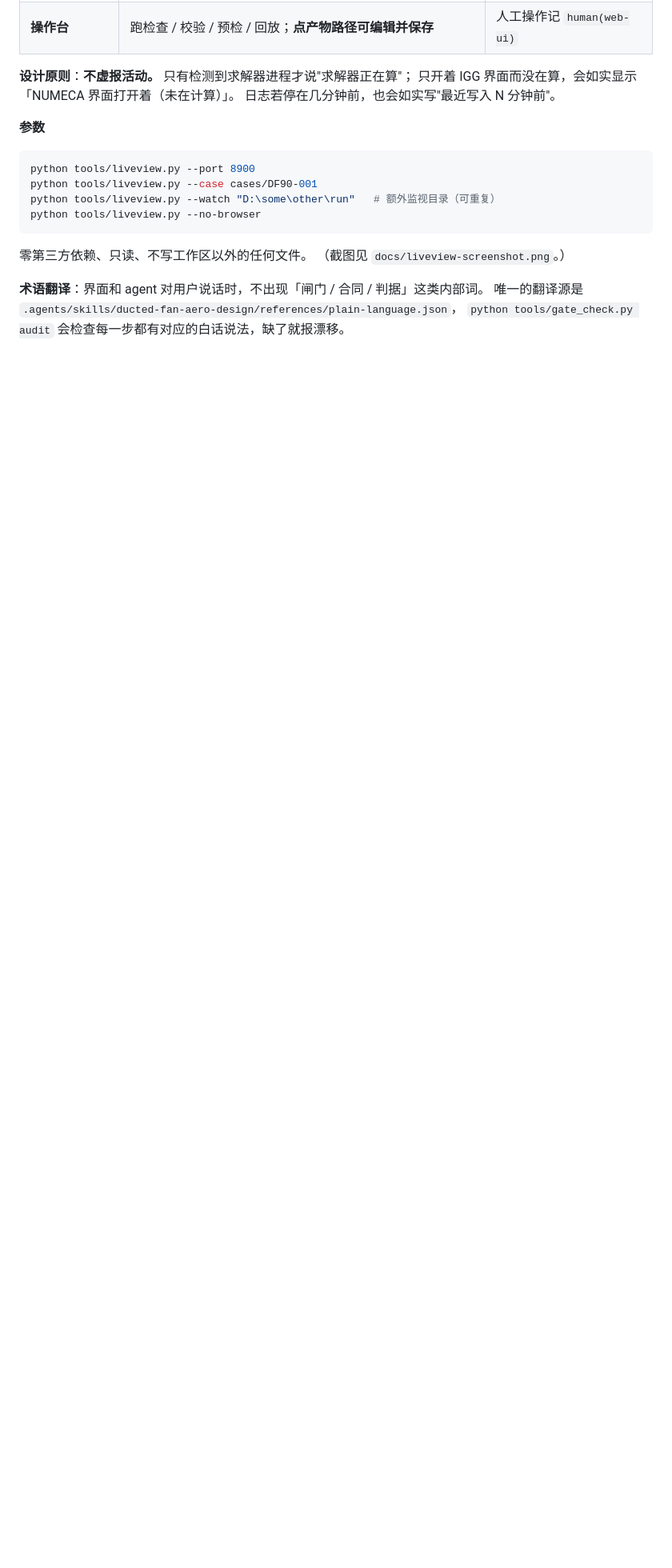
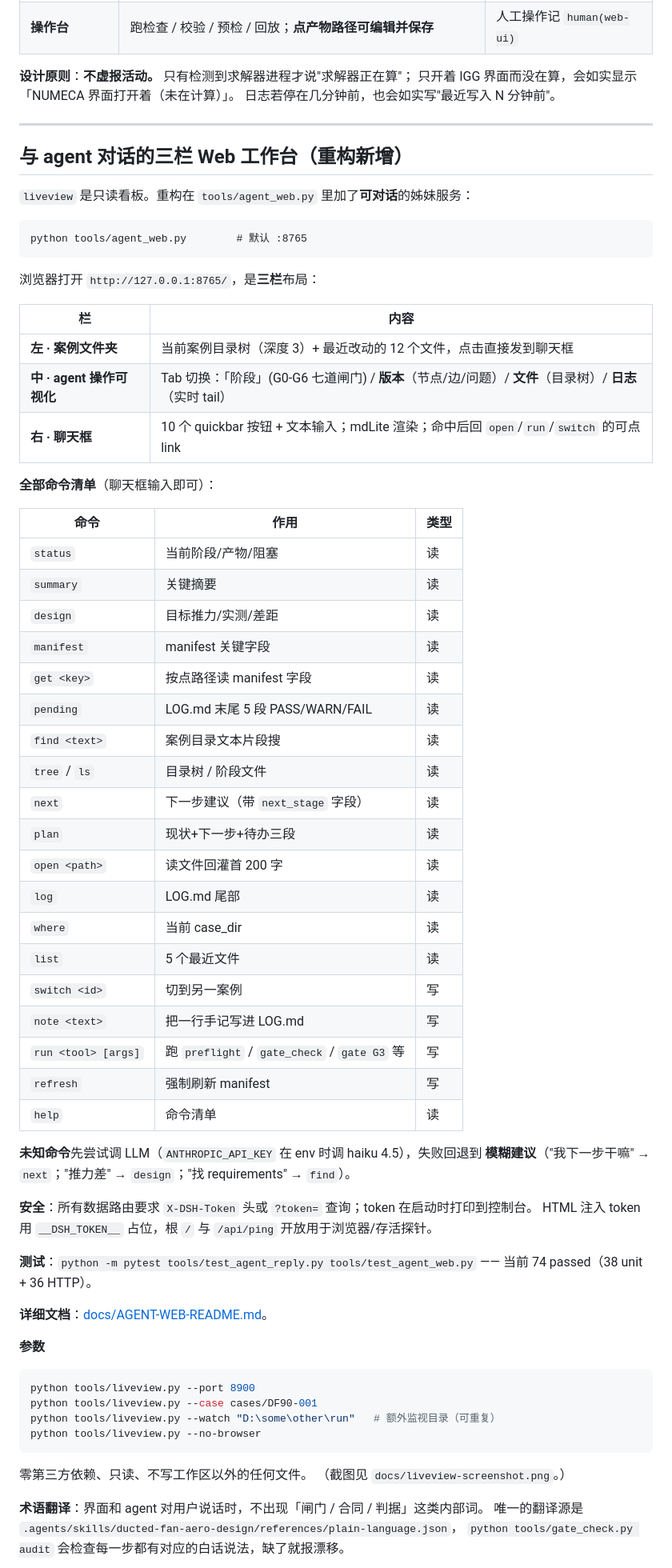
Before and after one commit to WenOwen/turtbo-agent, a Markdown page: README.md, the part around the change. Shown at 80% size. Drawn GitHub-style; blank space fills up the shorter version.

Commit message:
docs(readme): 加三栏 agent web 工作台章节
- README.md 在 liveview 章节后加 '与 agent 对话的三栏 Web 工作台'，
  列出三栏布局、全部 18 个命令、LLM 兜底、token 鉴权与 74 测试现状
- 详细文档仍见 docs/AGENT-WEB-README.md

````diff
--- a/README.md
+++ b/README.md
@@ -100,6 +100,59 @@ templates/               需求 / 大纲 / 日志模板
 只开着 IGG 界面而没在算，会如实显示「NUMECA 界面打开着（未在计算）」。
 日志若停在几分钟前，也会如实写"最近写入 N 分钟前"。
 
+---
+
+## 与 agent 对话的三栏 Web 工作台（重构新增）
+
+`liveview` 是只读看板。重构在 `tools/agent_web.py` 里加了**可对话**的姊妹服务：
+
+```
+python tools/agent_web.py        # 默认 :8765
+```
+
+浏览器打开 `http://127.0.0.1:8765/`，是**三栏**布局：
+
+| 栏 | 内容 |
+|---|---|
+| **左 · 案例文件夹** | 当前案例目录树（深度 3）+ 最近改动的 12 个文件，点击直接发到聊天框 |
+| **中 · agent 操作可视化** | Tab 切换：「阶段」(G0-G6 七道闸门) / **版本**（节点/边/问题）/ **文件**（目录树）/ **日志**（实时 tail） |
+| **右 · 聊天框** | 10 个 quickbar 按钮 + 文本输入；mdLite 渲染；命中后回 `open`/`run`/`switch` 的可点 link |
+
+**全部命令清单**（聊天框输入即可）：
+
+| 命令 | 作用 | 类型 |
+|---|---|---|
+| `status` | 当前阶段/产物/阻塞 | 读 |
+| `summary` | 关键摘要 | 读 |
+| `design` | 目标推力/实测/差距 | 读 |
+| `manifest` | manifest 关键字段 | 读 |
+| `get <key>` | 按点路径读 manifest 字段 | 读 |
+| `pending` | LOG.md 末尾 5 段 PASS/WARN/FAIL | 读 |
+| `find <text>` | 案例目录文本片段搜 | 读 |
+| `tree` / `ls` | 目录树 / 阶段文件 | 读 |
+| `next` | 下一步建议（带 `next_stage` 字段） | 读 |
+| `plan` | 现状+下一步+待办三段 | 读 |
+| `open <path>` | 读文件回灌首 200 字 | 读 |
+| `log` | LOG.md 尾部 | 读 |
+| `where` | 当前 case_dir | 读 |
+| `list` | 5 个最近文件 | 读 |
+| `switch <id>` | 切到另一案例 | 写 |
+| `note <text>` | 把一行手记写进 LOG.md | 写 |
+| `run <tool> [args]` | 跑 `preflight` / `gate_check` / `gate G3` 等 | 写 |
+| `refresh` | 强制刷新 manifest | 写 |
+| `help` | 命令清单 | 读 |
+
+**未知命令**先尝试调 LLM（`ANTHROPIC_API_KEY` 在 env 时调 haiku 4.5），失败回退到
+**模糊建议**（"我下一步干嘛" → `next`；"推力差" → `design`；"找 requirements" → `find`）。
+
+**安全**：所有数据路由要求 `X-DSH-Token` 头或 `?token=` 查询；token 在启动时打印到控制台。
+HTML 注入 token 用 `__DSH_TOKEN__` 占位，根 `/` 与 `/api/ping` 开放用于浏览器/存活探针。
+
+**测试**：`python -m pytest tools/test_agent_reply.py tools/test_agent_web.py`
+—— 当前 74 passed（38 unit + 36 HTTP）。
+
+**详细文档**：[docs/AGENT-WEB-README.md](docs/AGENT-WEB-README.md)。
+
 **参数**
 
 ```powershell
````
